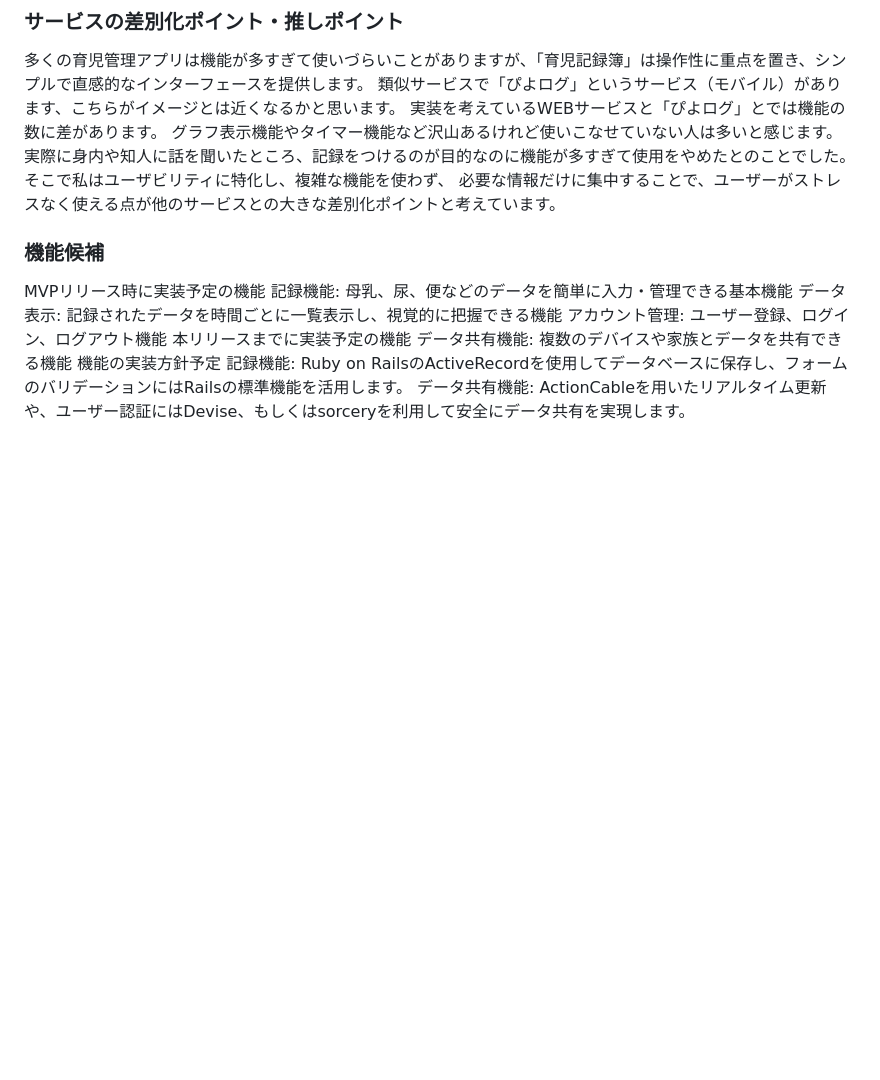
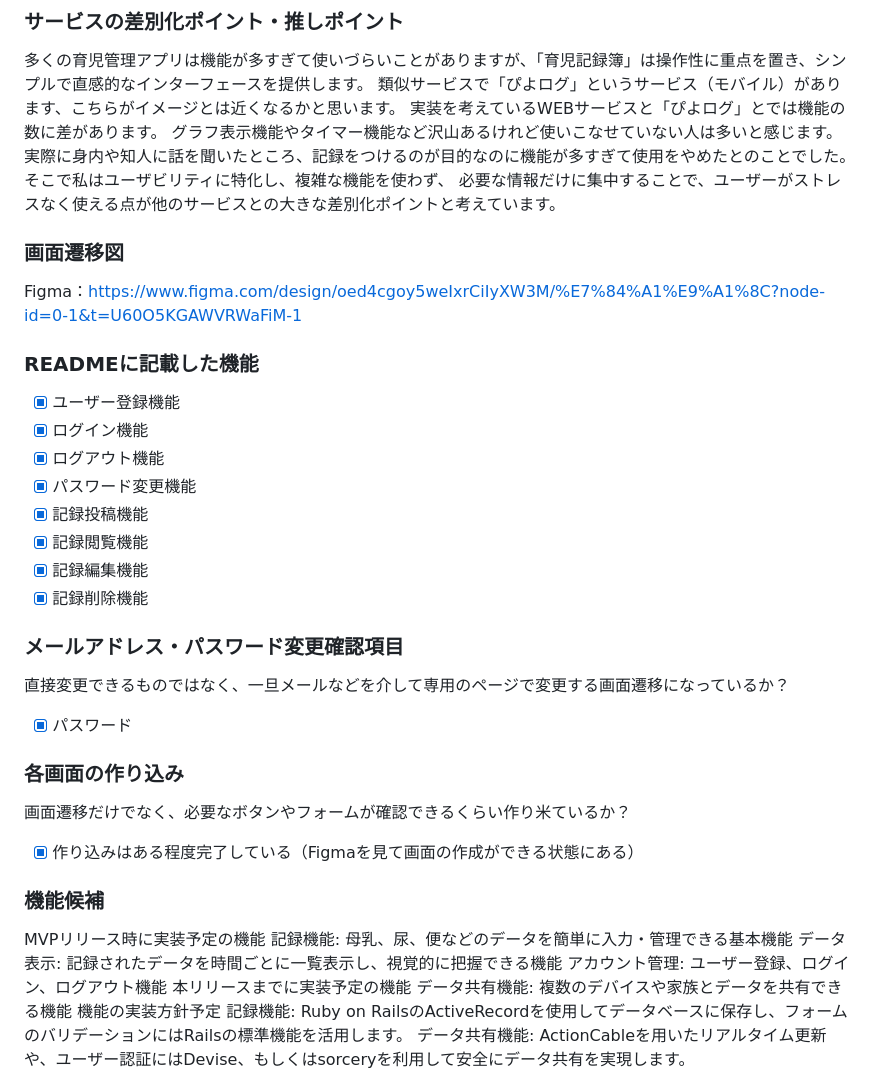
Before and after one commit to Ryuichi-Tanaka01/Baby_App, a Markdown page: README.md, the part around the change. Drawn GitHub-style; blank space fills up the shorter version.

Commit message:
figma commit

```diff
--- a/README.md
+++ b/README.md
@@ -29,6 +29,27 @@
 そこで私はユーザビリティに特化し、複雑な機能を使わず、
 必要な情報だけに集中することで、ユーザーがストレスなく使える点が他のサービスとの大きな差別化ポイントと考えています。
 
+
+### 画面遷移図
+Figma：https://www.figma.com/design/oed4cgoy5weIxrCiIyXW3M/%E7%84%A1%E9%A1%8C?node-id=0-1&t=U60O5KGAWVRWaFiM-1
+
+### READMEに記載した機能
+- [x] ユーザー登録機能
+- [x] ログイン機能
+- [x] ログアウト機能
+- [x] パスワード変更機能
+- [x] 記録投稿機能
+- [x] 記録閲覧機能
+- [x] 記録編集機能
+- [x] 記録削除機能
+
+### メールアドレス・パスワード変更確認項目
+直接変更できるものではなく、一旦メールなどを介して専用のページで変更する画面遷移になっているか？
+- [x] パスワード
+
+### 各画面の作り込み
+画面遷移だけでなく、必要なボタンやフォームが確認できるくらい作り米ているか？
+- [x] 作り込みはある程度完了している（Figmaを見て画面の作成ができる状態にある）
 ### 機能候補
 MVPリリース時に実装予定の機能
 記録機能: 母乳、尿、便などのデータを簡単に入力・管理できる基本機能
```
